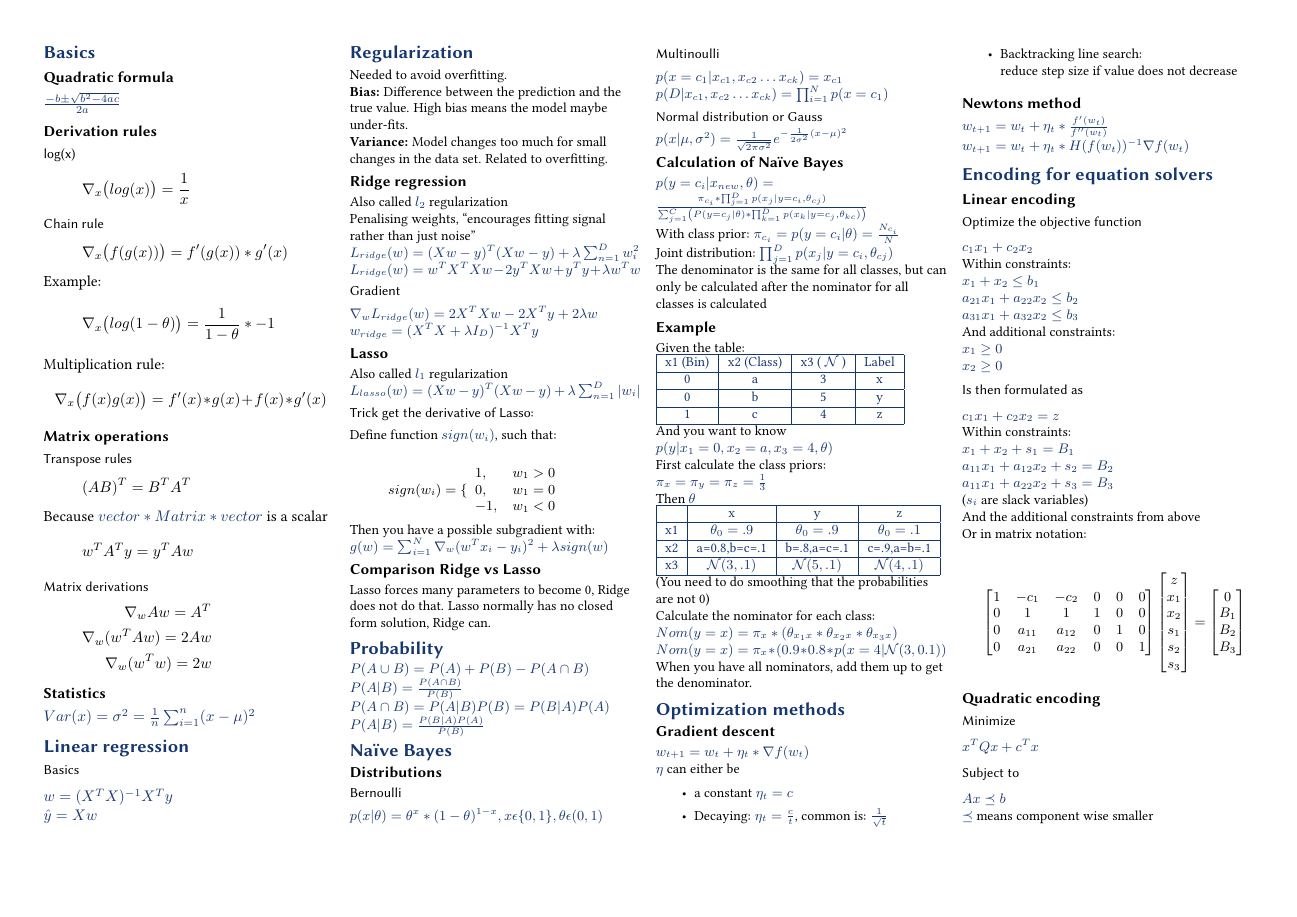
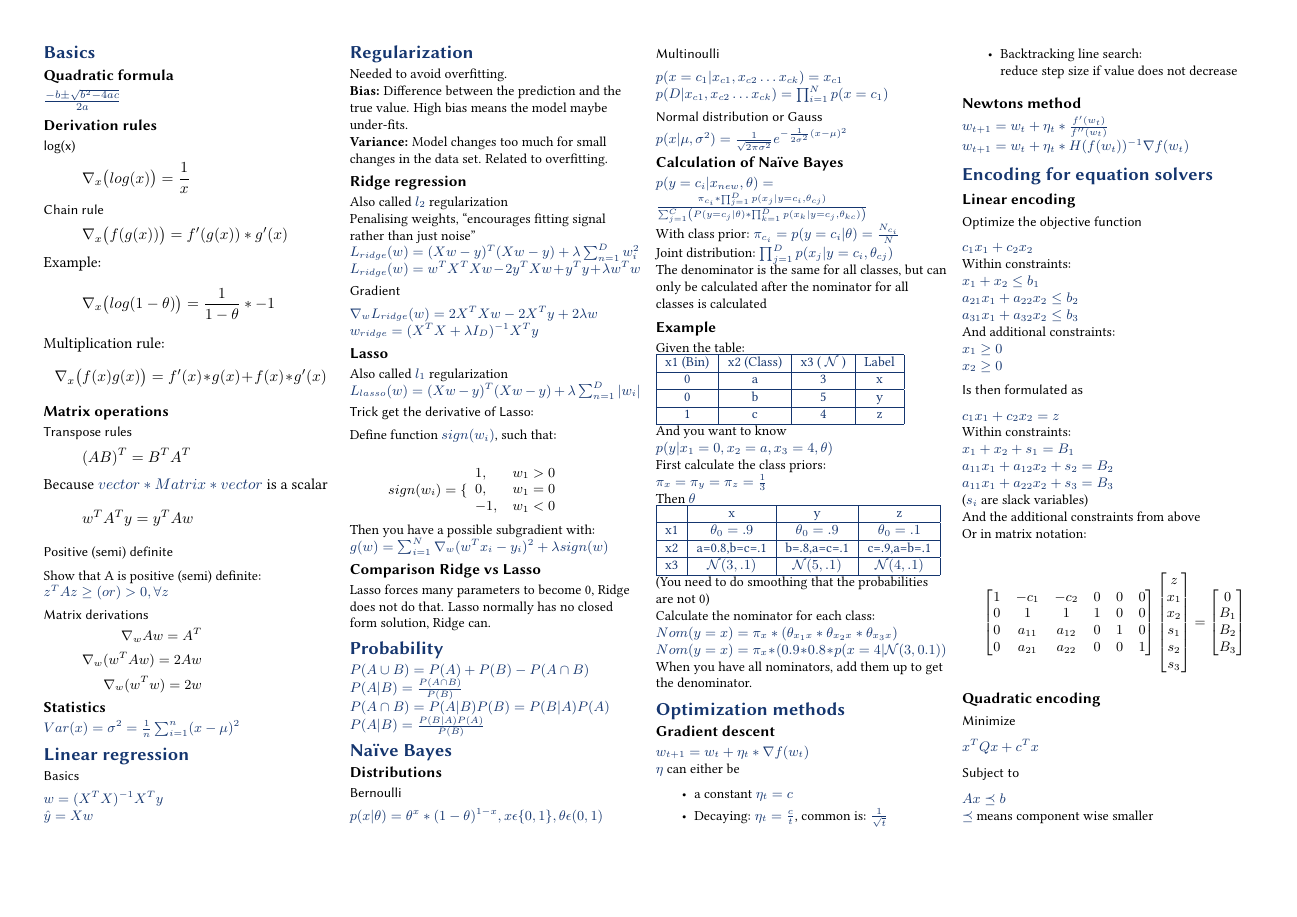
Before and after one commit to BacLuc/fund-data-science-cheat-sheet, a LaTeX document (tex/main.tex, which reads tex/sections/01-basics.tex): the whole page. Compiled offline with pdfLaTeX.

Commit message:
add definition for positive (semi) definite to 01-basics.tex

```diff
--- a/tex/sections/01-basics.tex
+++ b/tex/sections/01-basics.tex
@@ -27,6 +27,9 @@ Because $vector * Matrix * vector$ is a scalar
 \begin{equation}
 	w^{T}A^{T}y = y^{T}Aw
 \end{equation}
+\subsubsection{Positive (semi) definite}
+\small Show that A is positive (semi) definite:\\
+$z^{T}Az \geq (or) > 0, \forall z$\\
 \subsubsection{Matrix derivations}
 \begin{equation}
 	\begin{aligned}
```
